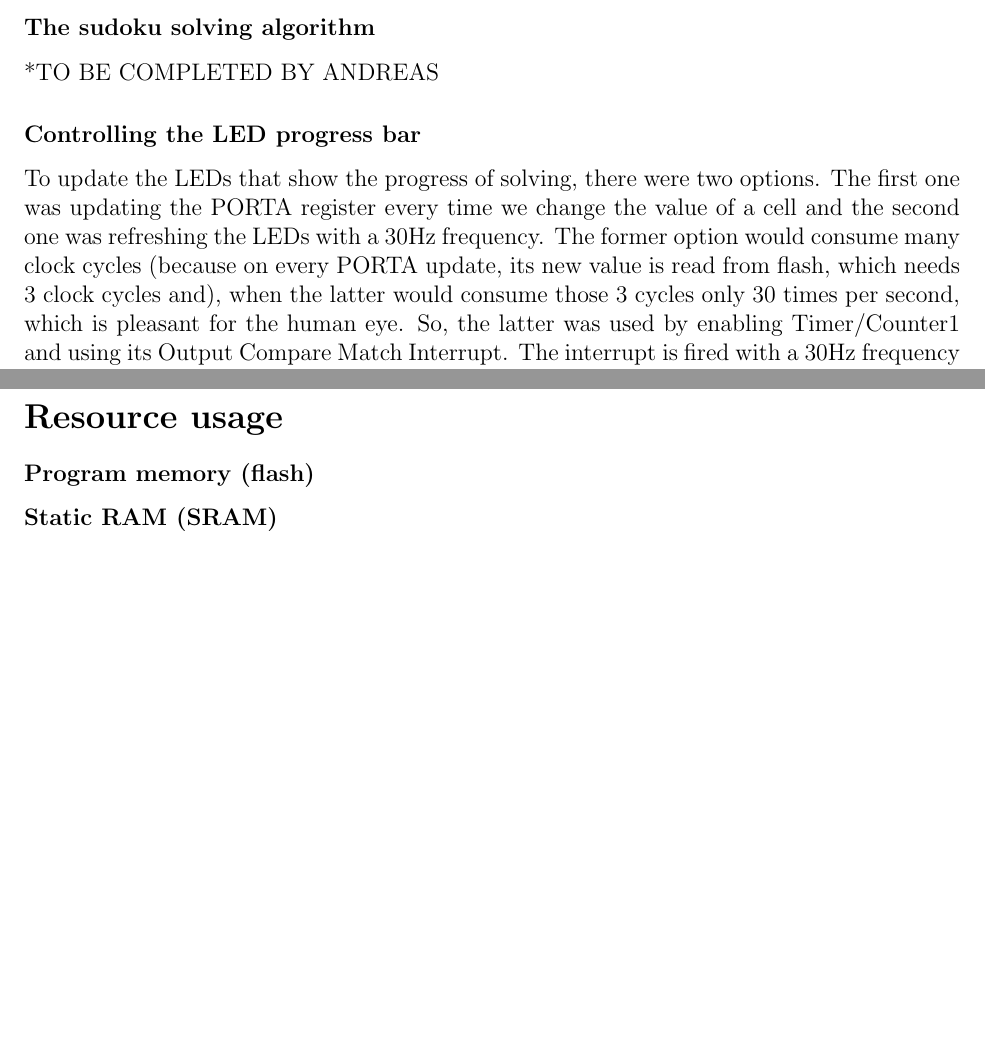
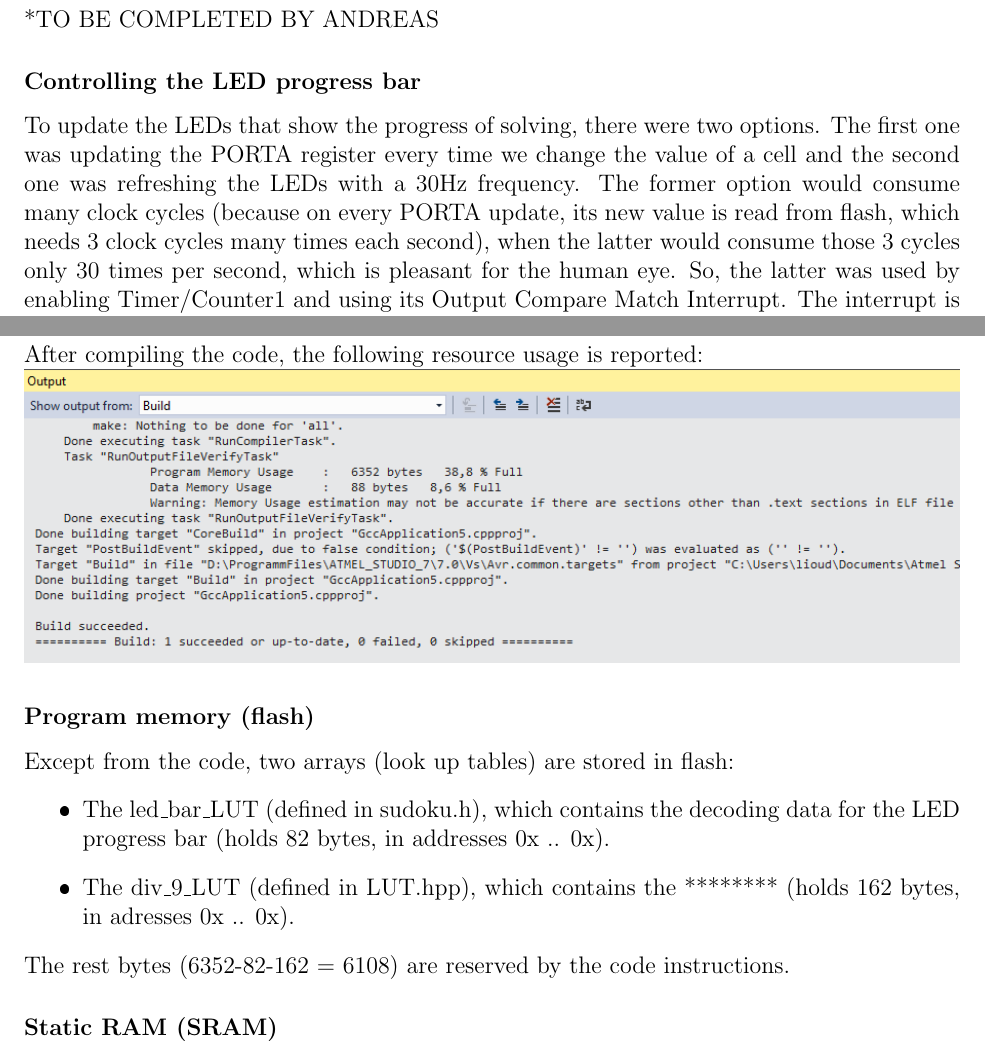
Before and after one commit to Kallinteris-Andreas/AVR-sudoku-solver, a LaTeX document (MILESTONE_REPORT/ACE411_MILESTONE_REPORT_Team5.tex): two parts of pages 3 and 4 of 4 before the commit and two parts of pages 3 and 4 of 5 after it, joined at a grey line, cut at the place of the change, the shorter picture padded with empty space. The pictures show the PDF file MILESTONE_REPORT/ACE411_MILESTONE_REPORT_Team5.pdf that the author committed with the source.

Commit message:
Milestone report, 12:40

```diff
--- a/MILESTONE_REPORT/ACE411_MILESTONE_REPORT_Team5.tex
+++ b/MILESTONE_REPORT/ACE411_MILESTONE_REPORT_Team5.tex
@@ -62,7 +62,7 @@ Finally, the SIMULATION\_MODE should be defined (by uncommenting the line 25 of
 *TO BE COMPLETED BY ANDREAS
 
 \subsubsection*{Controlling the LED progress bar}
-To update the LEDs that show the progress of solving, there were two options. The first one was updating the PORTA register every time we change the value of a cell and the second one was refreshing the LEDs with a 30Hz frequency. The former option would consume many clock cycles (because on every PORTA update, its new value is read from flash, which needs 3 clock cycles and), when the latter would consume those 3 cycles only 30 times per second, which is pleasant for the human eye. So, the latter was used by enabling Timer/Counter1 and using its Output Compare Match Interrupt. The interrupt is fired with a 30Hz frequency and it simply updates the value of PORTA.
+To update the LEDs that show the progress of solving, there were two options. The first one was updating the PORTA register every time we change the value of a cell and the second one was refreshing the LEDs with a 30Hz frequency. The former option would consume many clock cycles (because on every PORTA update, its new value is read from flash, which needs 3 clock cycles many times each second), when the latter would consume those 3 cycles only 30 times per second, which is pleasant for the human eye. So, the latter was used by enabling Timer/Counter1 and using its Output Compare Match Interrupt. The interrupt is fired with a 30Hz frequency and it simply updates the value of PORTA.
 
 \subsubsection*{USART interfacing}
 As the assignment states, the serial port is configured at 9600 baud, 8 data bits, 1 stop bit and no parity.
@@ -74,9 +74,19 @@ It is important to note that in the case of ''play'' command, the interrupt serv
 To transmit a character, a polling procedure is used. A loop is done to wait until the UDR register to get empty and then we write the characted to be transmitted. Practically, in this project polling is not actually done. The baud rate is extremely low, so the UDR register will be already empty, every time we want to transmit a character (every 10000 clock cycles approximately).
 
 \section*{Resource usage}
+After compiling the code, the following resource usage is reported: \\
+\includegraphics[width = \textwidth]{RESOURCES.png}
+
 \subsubsection*{Program memory (flash)}
+Except from the code, two arrays (look up tables) are stored in flash:
+\begin{itemize}
+\item The led\_bar\_LUT (defined in sudoku.h), which contains the decoding data for the LED progress bar (holds 82 bytes, in addresses 0x .. 0x).
+\item The div\_9\_LUT (defined in LUT.hpp), which contains the ******** (holds 162 bytes, in adresses 0x .. 0x).
+\end{itemize}
+The rest bytes (6352-82-162 = 6108) are reserved by the code instructions.
 
 \subsubsection*{Static RAM (SRAM)}
+
 
 \section*{Simulation in Microchip Studio, using stimuli files}
 X stimuli files are submitted with the code:
```
Also changed, not shown: MILESTONE_REPORT/ACE411_MILESTONE_REPORT_Team5.pdf, MILESTONE_REPORT/images/RESOURCES.PNG (added), 3 other files.
